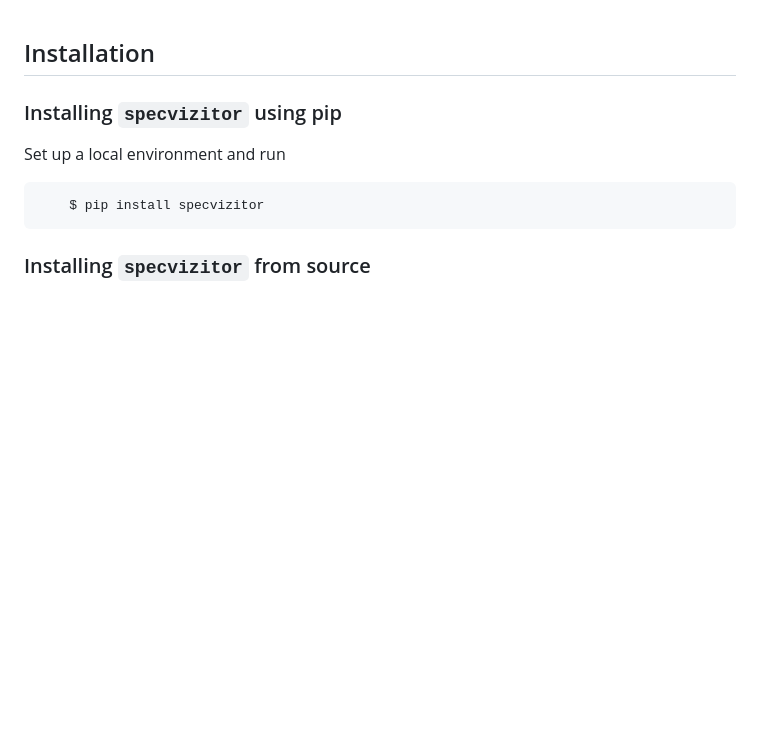
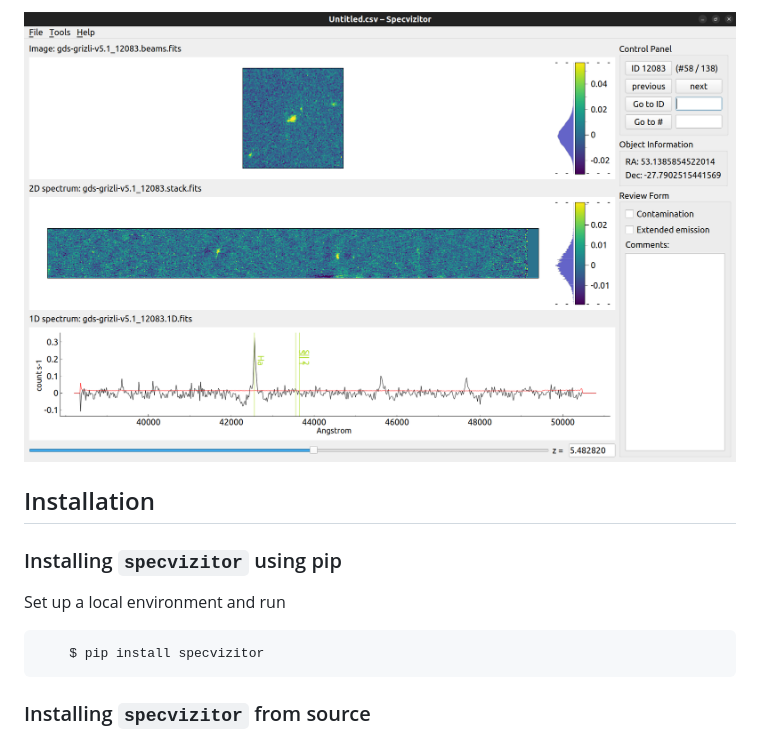
Before and after one commit to ivkram/specvizitor, a Markdown page: README.md, the part around the change. Drawn GitHub-style; pictures changed too: docs/screenshots/specvizitor_gui.png (added); blank space fills up the shorter version.

Commit message:
Add a GUI screenshot

```diff
--- a/README.md
+++ b/README.md
@@ -1,3 +1,5 @@
+![Specvizitor GUI](docs/screenshots/specvizitor_gui.png?raw=true "Specvizitor GUI")
+
 ## Installation
 
 ### Installing `specvizitor` using pip
```
